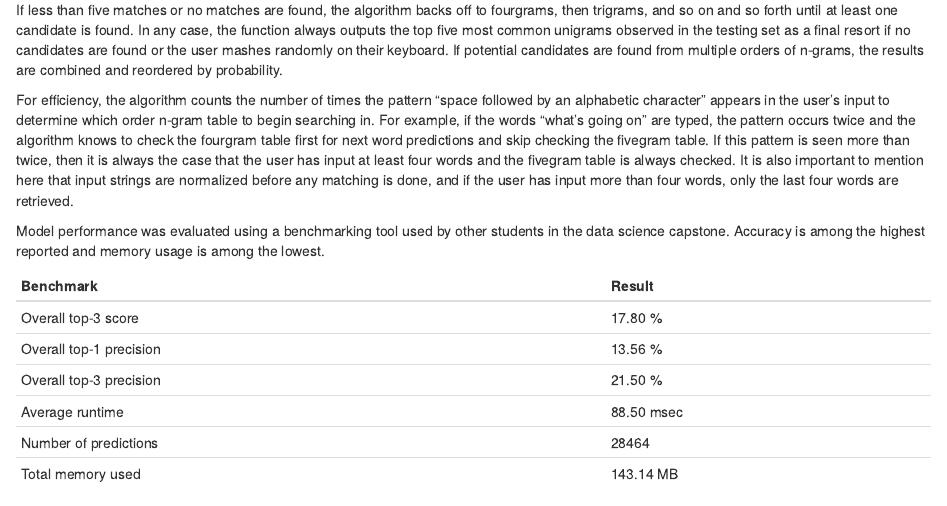
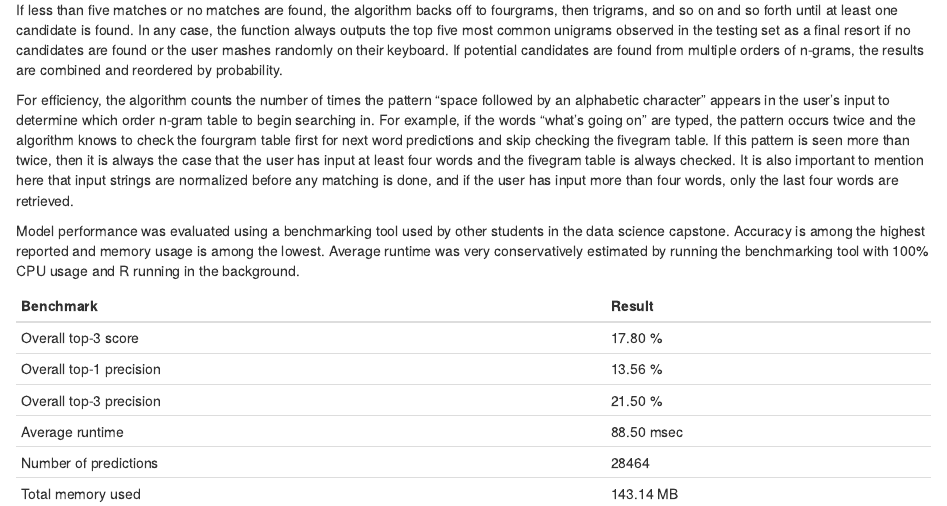
Before and after one commit to vlam116/PredictionApp, an R Markdown document (pnw.rmd): the page in a window 1100 px wide, from 200 px down. The pictures show the output file pnw.html that the author committed with the source, opened offline.

Commit message:
added explanation for runtime

```diff
--- a/pnw.rmd
+++ b/pnw.rmd
@@ -13,7 +13,7 @@ If less than five matches or no matches are found, the algorithm backs off to fo
 For efficiency, the algorithm counts the number of times the pattern "space followed by an alphabetic character" appears in the user's input to determine which order n-gram table to begin searching in. For example, if the words "what's going on" are typed, the pattern occurs twice and the algorithm knows to check the fourgram table first for next word predictions and skip checking the fivegram table. If this pattern is seen more than twice, then it is always the case that the user has input at least four words and the fivegram table is always checked. It is also important to mention here that input strings are normalized before any matching is done, and if the user has input more than four words, only the last four words are retrieved.
 
 Model performance was evaluated using a benchmarking tool used by other students in the data science capstone.
-Accuracy is among the highest reported and memory usage is among the lowest.
+Accuracy is among the highest reported and memory usage is among the lowest. Average runtime was very conservatively estimated by running the benchmarking tool with 100% CPU usage and R running in the background.
 
 |    Benchmark            |  Result    |
 | :---                     | :---   |
```
Also changed, not shown: pnw.html.
